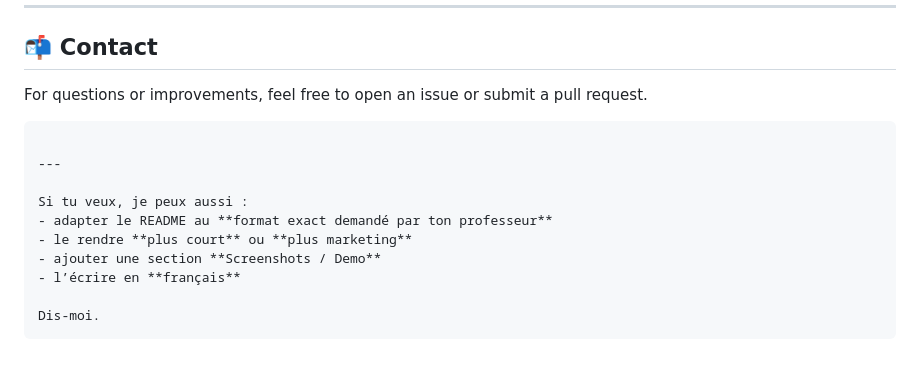
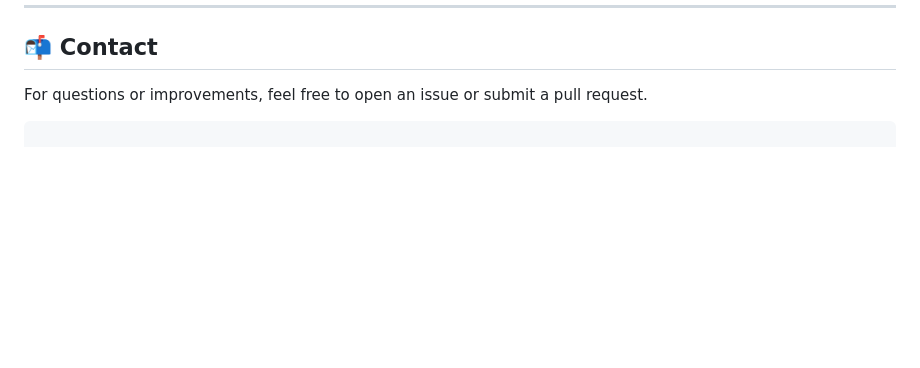
Before and after one commit to zakariamachraa/CODE_EXPLAINER, a Markdown page: README.md, the part around the change. GitHub-like rendering; blank space fills up the shorter version.

Commit message:
Clean up README by removing extraneous content
Removed unnecessary French text and options from README.

````diff
--- a/README.md
+++ b/README.md
@@ -203,14 +203,3 @@ This project is for **educational purposes only**.
 For questions or improvements, feel free to open an issue or submit a pull request.
 
 ```
-
----
-
-Si tu veux, je peux aussi :
-- adapter le README au **format exact demandé par ton professeur**
-- le rendre **plus court** ou **plus marketing**
-- ajouter une section **Screenshots / Demo**
-- l’écrire en **français**
-
-Dis-moi.
-```
````
